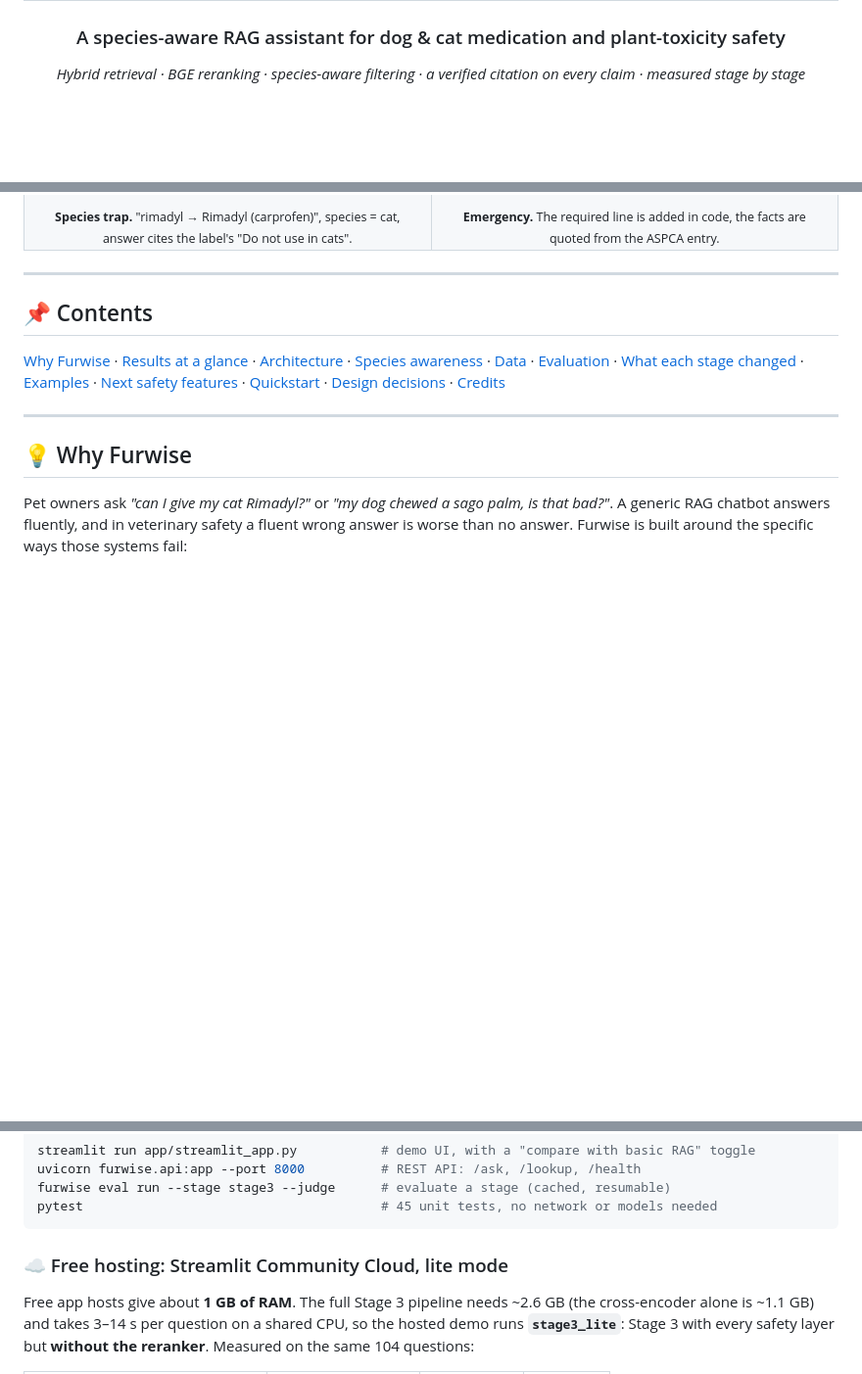
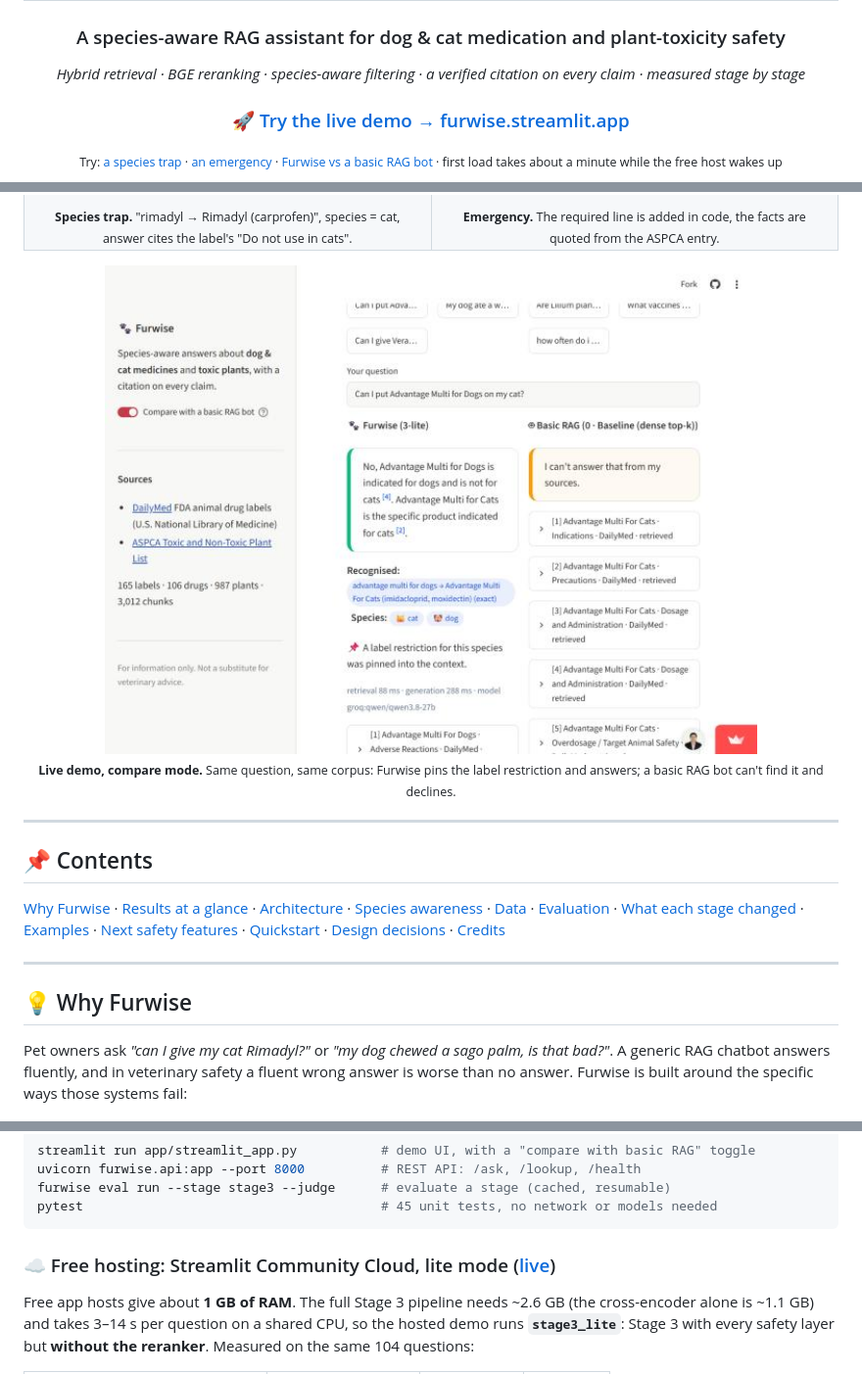
Before and after one commit to sehscape/Furwise, a Markdown page: README.md, 3 parts joined by grey strips. Shown at 98% size. Drawn GitHub-style; pictures changed too: docs/images/demo-compare.jpg (added); blank space fills up the shorter version.

Commit message:
Link the live demo on Streamlit Community Cloud

````diff
--- a/README.md
+++ b/README.md
@@ -6,4 +6,8 @@
 
 *Hybrid retrieval · BGE reranking · species-aware filtering · a verified citation on every claim · measured stage by stage*
 
+### [🚀 Try the live demo → furwise.streamlit.app](https://furwise.streamlit.app/)
+
+<sub>Try: [a species trap](https://furwise.streamlit.app/?q=Can%20I%20give%20my%20cat%20Rimadyl%20for%20pain%3F) · [an emergency](https://furwise.streamlit.app/?q=My%20cat%20chewed%20an%20Easter%20lily%20leaf%20and%20now%20she%20is%20vomiting.) · [Furwise vs a basic RAG bot](https://furwise.streamlit.app/?q=Can%20I%20put%20Advantage%20Multi%20for%20Dogs%20on%20my%20cat%3F&compare=1) · first load takes about a minute while the free host wakes up</sub>
+
 [![CI](https://github.com/sehscape/Furwise----Species-Aware-RAG-Assistant-for-Veterinary-Drug-Toxicity-Safety/actions/workflows/ci.yml/badge.svg)](https://github.com/sehscape/Furwise----Species-Aware-RAG-Assistant-for-Veterinary-Drug-Toxicity-Safety/actions/workflows/ci.yml)
@@ -30,6 +35,9 @@
 <td align="center"><sub><b>Emergency.</b> The required line is added in code, the facts are quoted from the ASPCA entry.</sub></td>
 </tr>
 </table>
+
+<p align="center"><img src="docs/images/demo-compare.jpg" width="80%" alt="Live demo, compare mode: Furwise answers with the label restriction while a basic RAG bot declines"/><br/>
+<sub><b>Live demo, compare mode.</b> Same question, same corpus: Furwise pins the label restriction and answers; a basic RAG bot can't find it and declines.</sub></p>
 
 ---
 
@@ -529,7 +537,7 @@ furwise eval run --stage stage3 --judge      # evaluate a stage (cached, resumab
 pytest                                       # 45 unit tests, no network or models needed
 ```
 
-### ☁️ Free hosting: Streamlit Community Cloud, lite mode
+### ☁️ Free hosting: Streamlit Community Cloud, lite mode ([live](https://furwise.streamlit.app/))
 
 Free app hosts give about **1 GB of RAM**. The full Stage 3 pipeline needs ~2.6 GB (the cross-encoder alone is
 ~1.1 GB) and takes 3–14 s per question on a shared CPU, so the hosted demo runs **`stage3_lite`**: Stage 3 with every
````
Also changed, not shown: other parts of README.md (+1 -0 lines).
